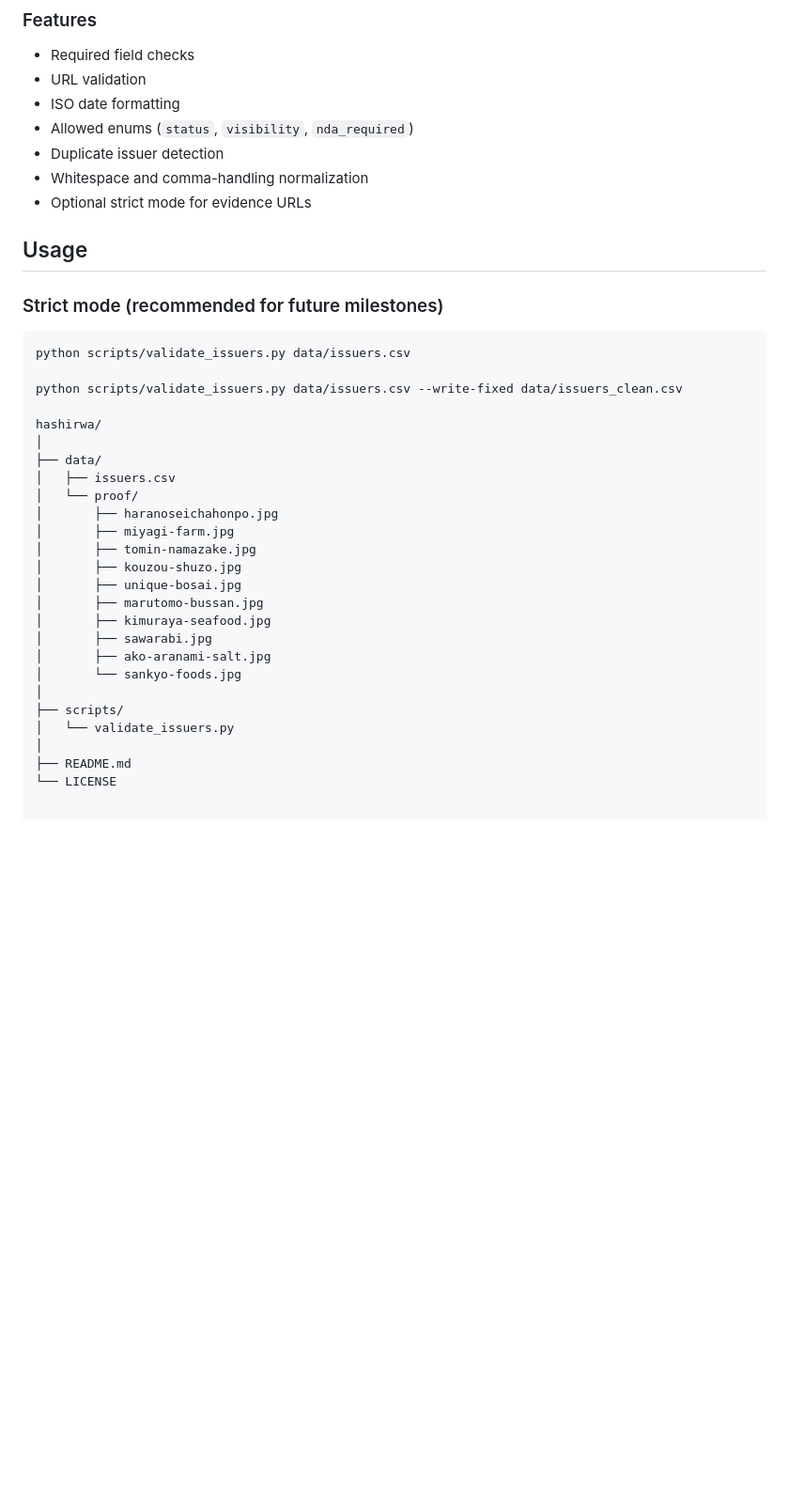
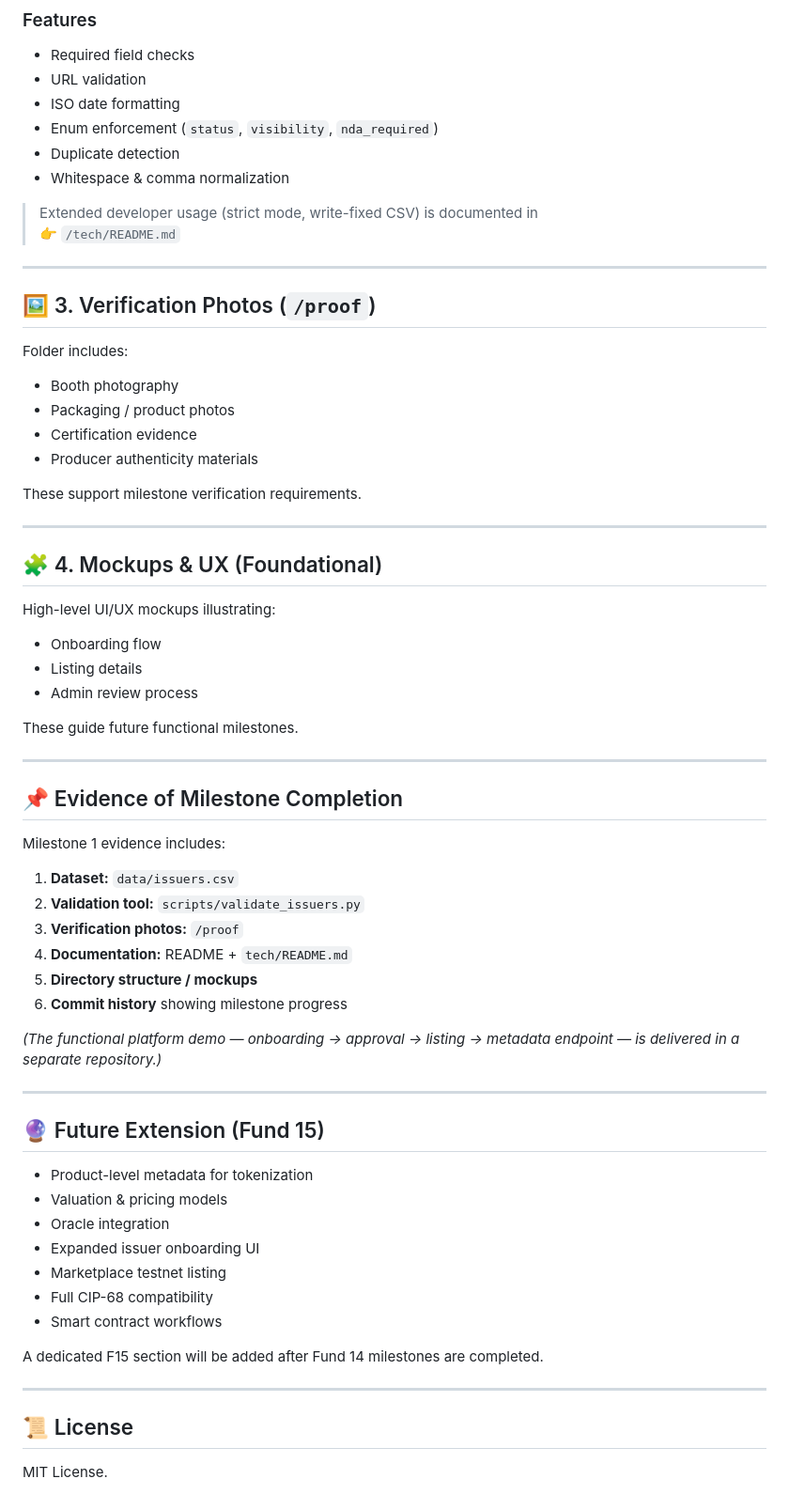
Before and after one commit to Sapient-Predictive-Analytics/hashirwa, a Markdown page: README.md, the part around the change printed below. Shown: that part at 94% size. Rendered like a GitHub page; blank space fills up the shorter version.

Commit message:
README for Milestone 1 updates
Updated README with enhanced milestone details, badge changes, and future F15 expansion.

````diff
--- a/README.md
+++ b/README.md
@@ -62,37 +80,67 @@ A custom Python validation script ensures consistency and data quality across al
 - Required field checks
 - URL validation
 - ISO date formatting
-- Allowed enums (`status`, `visibility`, `nda_required`)
-- Duplicate issuer detection
-- Whitespace and comma-handling normalization
-- Optional strict mode for evidence URLs
+- Enum enforcement (`status`, `visibility`, `nda_required`)
+- Duplicate detection
+- Whitespace & comma normalization
 
-## Usage
+> Extended developer usage (strict mode, write-fixed CSV) is documented in
+> 👉 `/tech/README.md`
 
-### Strict mode (recommended for future milestones)
-```bash
-python scripts/validate_issuers.py data/issuers.csv
+---
 
-python scripts/validate_issuers.py data/issuers.csv --write-fixed data/issuers_clean.csv
+## 🖼️ 3. Verification Photos (`/proof`)
 
-hashirwa/
-│
-├── data/
-│   ├── issuers.csv
-│   └── proof/
-│       ├── haranoseichahonpo.jpg
-│       ├── miyagi-farm.jpg
-│       ├── tomin-namazake.jpg
-│       ├── kouzou-shuzo.jpg
-│       ├── unique-bosai.jpg
-│       ├── marutomo-bussan.jpg
-│       ├── kimuraya-seafood.jpg
-│       ├── sawarabi.jpg
-│       ├── ako-aranami-salt.jpg
-│       └── sankyo-foods.jpg
-│
-├── scripts/
-│   └── validate_issuers.py
-│
-├── README.md
-└── LICENSE
+Folder includes:
+- Booth photography
+- Packaging / product photos
+- Certification evidence
+- Producer authenticity materials
+
+These support milestone verification requirements.
+
+---
+
+## 🧩 4. Mockups & UX (Foundational)
+
+High-level UI/UX mockups illustrating:
+- Onboarding flow
+- Listing details
+- Admin review process
+
+These guide future functional milestones.
+
+---
+
+## 📌 Evidence of Milestone Completion
+
+Milestone 1 evidence includes:
+
+1. **Dataset:** `data/issuers.csv`
+2. **Validation tool:** `scripts/validate_issuers.py`
+3. **Verification photos:** `/proof`
+4. **Documentation:** README + `tech/README.md`
+5. **Directory structure / mockups**
+6. **Commit history** showing milestone progress
+
+*(The functional platform demo — onboarding → approval → listing → metadata endpoint — is delivered in a separate repository.)*
+
+---
+
+## 🔮 Future Extension (Fund 15)
+
+- Product-level metadata for tokenization
+- Valuation & pricing models
+- Oracle integration
+- Expanded issuer onboarding UI
+- Marketplace testnet listing
+- Full CIP-68 compatibility
+- Smart contract workflows
+
+A dedicated F15 section will be added after Fund 14 milestones are completed.
+
+---
+
+## 📜 License
+
+MIT License.
````
Also changed, not shown: other parts of README.md (+62 -44 lines).
